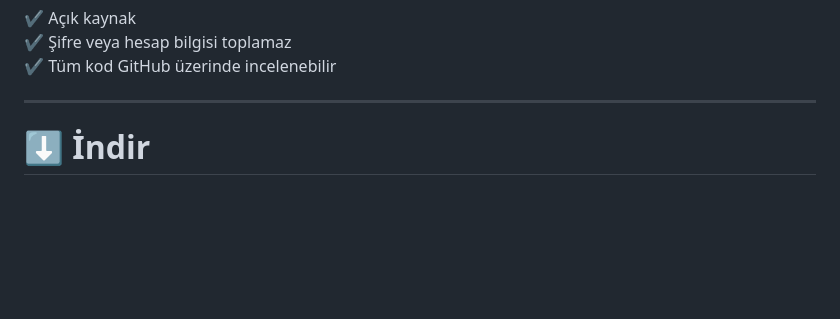
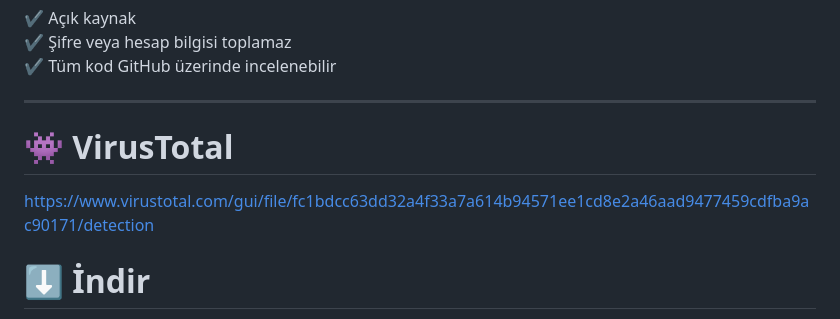
Before and after one commit to FrostyPD/IG-REQUEST-CANCEL-TOOL, a Markdown page: README.md, the part around the change. Rendered like a GitHub page; blank space fills up the shorter version.

Commit message:
added virustotal

```diff
--- a/README.md
+++ b/README.md
@@ -19,6 +19,9 @@ Instagram takip isteklerini otomatik ve güvenli bir şekilde silmenize yarayan
 ✔️ Tüm kod GitHub üzerinde incelenebilir
 
 ---
+# 👾 VirusTotal
+https://www.virustotal.com/gui/file/fc1bdcc63dd32a4f33a7a614b94571ee1cd8e2a46aad9477459cdfba9ac90171/detection
+
 
 # ⬇️ İndir
 
```
